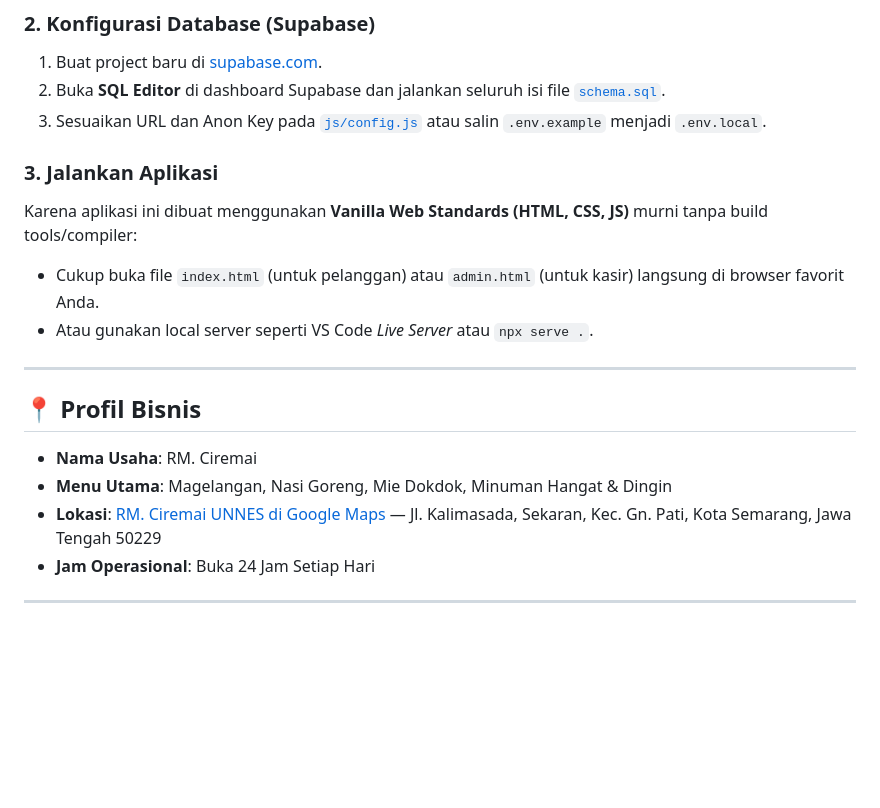
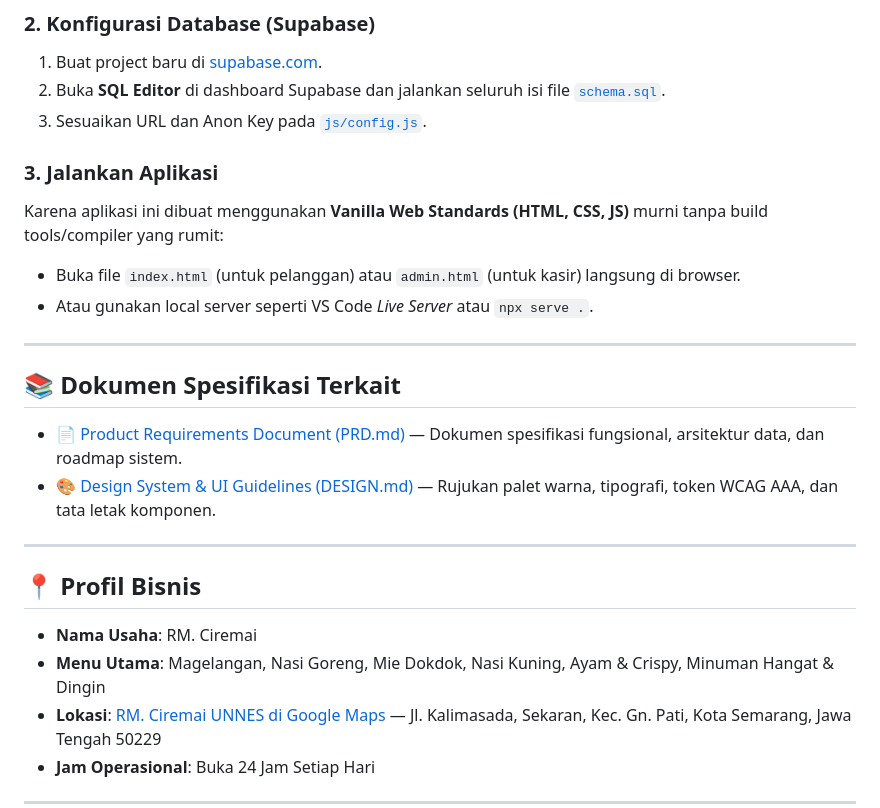
Before and after one commit to zzdree/ciremai-cashier, a Markdown page: README.md, the part around one of its changes. Rendered like a GitHub page; blank space fills up the shorter version.

```diff
--- a/README.md
+++ b/README.md
@@ -76,19 +80,26 @@ cd ciremai-cashier
 ### 2. Konfigurasi Database (Supabase)
 1. Buat project baru di [supabase.com](https://supabase.com).
 2. Buka **SQL Editor** di dashboard Supabase dan jalankan seluruh isi file [`schema.sql`](schema.sql).
-3. Sesuaikan URL dan Anon Key pada [`js/config.js`](js/config.js) atau salin `.env.example` menjadi `.env.local`.
+3. Sesuaikan URL dan Anon Key pada [`js/config.js`](js/config.js).
 
 ### 3. Jalankan Aplikasi
-Karena aplikasi ini dibuat menggunakan **Vanilla Web Standards (HTML, CSS, JS)** murni tanpa build tools/compiler:
-- Cukup buka file `index.html` (untuk pelanggan) atau `admin.html` (untuk kasir) langsung di browser favorit Anda.
+Karena aplikasi ini dibuat menggunakan **Vanilla Web Standards (HTML, CSS, JS)** murni tanpa build tools/compiler yang rumit:
+- Buka file `index.html` (untuk pelanggan) atau `admin.html` (untuk kasir) langsung di browser.
 - Atau gunakan local server seperti VS Code *Live Server* atau `npx serve .`.
+
+---
+
+## 📚 Dokumen Spesifikasi Terkait
+
+- 📄 [Product Requirements Document (PRD.md)](PRD.md) — Dokumen spesifikasi fungsional, arsitektur data, dan roadmap sistem.
+- 🎨 [Design System & UI Guidelines (DESIGN.md)](DESIGN.md) — Rujukan palet warna, tipografi, token WCAG AAA, dan tata letak komponen.
 
 ---
 
 ## 📍 Profil Bisnis
 
 - **Nama Usaha**: RM. Ciremai
-- **Menu Utama**: Magelangan, Nasi Goreng, Mie Dokdok, Minuman Hangat & Dingin
+- **Menu Utama**: Magelangan, Nasi Goreng, Mie Dokdok, Nasi Kuning, Ayam & Crispy, Minuman Hangat & Dingin
 - **Lokasi**: [RM. Ciremai UNNES di Google Maps](https://maps.app.goo.gl/Dzp9H1tu6BkAkfSV8) — Jl. Kalimasada, Sekaran, Kec. Gn. Pati, Kota Semarang, Jawa Tengah 50229
 - **Jam Operasional**: Buka 24 Jam Setiap Hari
 
```
Also changed, not shown: other parts of README.md (+26 -22 lines).
